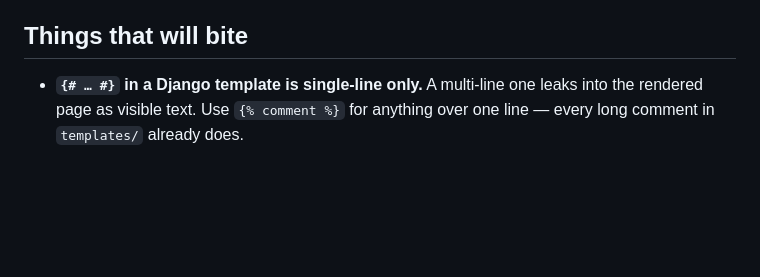
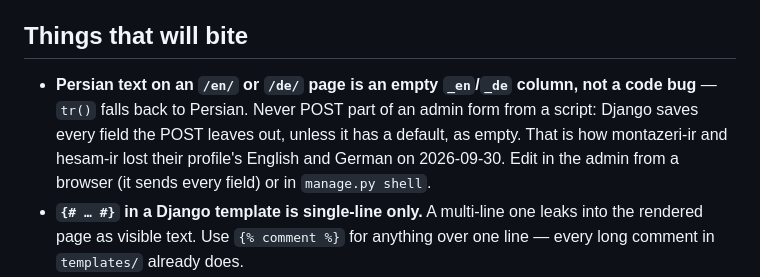
Before and after one commit to MehDiSDeveloper/hooshmand-ir, a Markdown page: CLAUDE.md, the part around the change. Drawn GitHub-style; blank space fills up the shorter version.

Commit message:
docs: note that a partial admin POST empties translations
Co-Authored-By: Claude Opus 5.5 <noreply@anthropic.com>

```diff
--- a/CLAUDE.md
+++ b/CLAUDE.md
@@ -495,6 +495,12 @@ rewritten:
 
 ## Things that will bite
 
+- **Persian text on an `/en/` or `/de/` page is an empty `_en`/`_de`
+  column, not a code bug** — `tr()` falls back to Persian. Never POST part
+  of an admin form from a script: Django saves every field the POST leaves
+  out, unless it has a default, as empty. That is how montazeri-ir and
+  hesam-ir lost their profile's English and German on 2026-09-30. Edit in
+  the admin from a browser (it sends every field) or in `manage.py shell`.
 - **`{# … #}` in a Django template is single-line only.** A multi-line one
   leaks into the rendered page as visible text. Use `{% comment %}` for
   anything over one line — every long comment in `templates/` already does.
```
